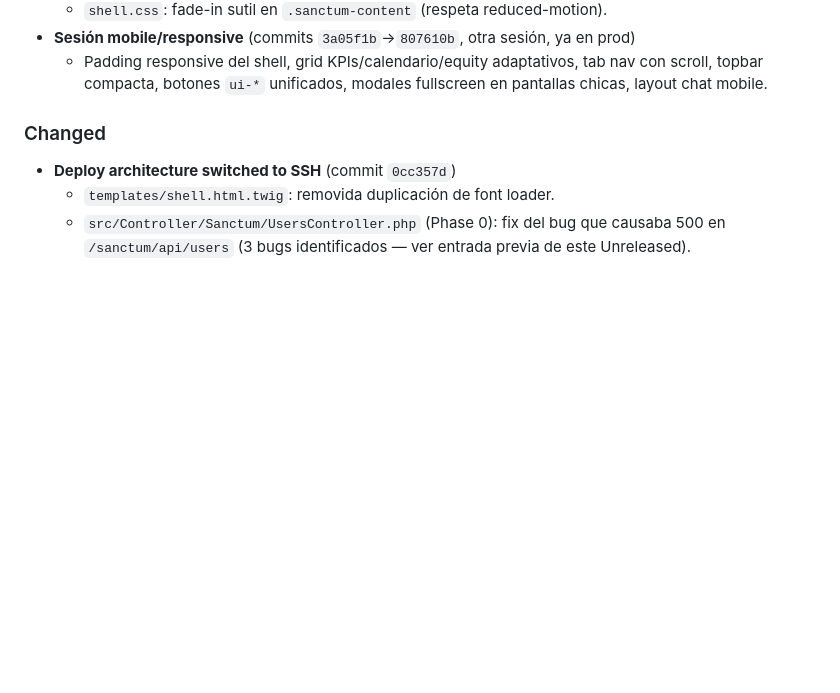
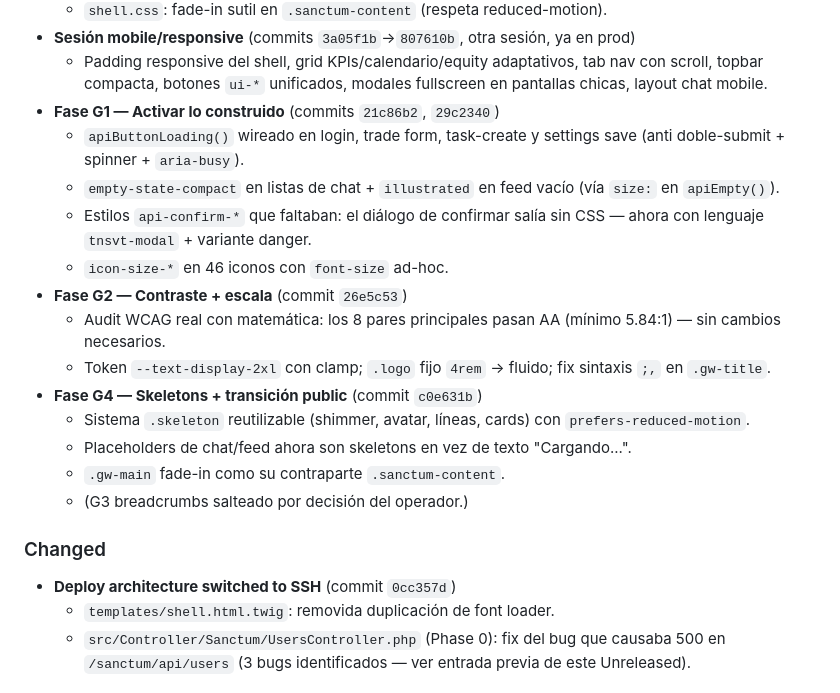
Before and after one commit to federicocasal73-gif/tnsvtv2Pagina2, a Markdown page: CHANGELOG.md, the part around the change. Rendered like a GitHub page; blank space fills up the shorter version.

Commit message:
docs(changelog): cubrir Fase G1, G2 y G4

```diff
--- a/CHANGELOG.md
+++ b/CHANGELOG.md
@@ -50,6 +50,19 @@ The format is loosely based on [Keep a Changelog](https://keepachangelog.com/).
   - `shell.css`: fade-in sutil en `.sanctum-content` (respeta reduced-motion).
 - **Sesión mobile/responsive** (commits `3a05f1b`→`807610b`, otra sesión, ya en prod)
   - Padding responsive del shell, grid KPIs/calendario/equity adaptativos, tab nav con scroll, topbar compacta, botones `ui-*` unificados, modales fullscreen en pantallas chicas, layout chat mobile.
+- **Fase G1 — Activar lo construido** (commits `21c86b2`, `29c2340`)
+  - `apiButtonLoading()` wireado en login, trade form, task-create y settings save (anti doble-submit + spinner + `aria-busy`).
+  - `empty-state-compact` en listas de chat + `illustrated` en feed vacío (vía `size:` en `apiEmpty()`).
+  - Estilos `api-confirm-*` que faltaban: el diálogo de confirmar salía sin CSS — ahora con lenguaje `tnsvt-modal` + variante danger.
+  - `icon-size-*` en 46 iconos con `font-size` ad-hoc.
+- **Fase G2 — Contraste + escala** (commit `26e5c53`)
+  - Audit WCAG real con matemática: los 8 pares principales pasan AA (mínimo 5.84:1) — sin cambios necesarios.
+  - Token `--text-display-2xl` con clamp; `.logo` fijo `4rem` → fluido; fix sintaxis `;,` en `.gw-title`.
+- **Fase G4 — Skeletons + transición public** (commit `c0e631b`)
+  - Sistema `.skeleton` reutilizable (shimmer, avatar, líneas, cards) con `prefers-reduced-motion`.
+  - Placeholders de chat/feed ahora son skeletons en vez de texto "Cargando...".
+  - `.gw-main` fade-in como su contraparte `.sanctum-content`.
+  - (G3 breadcrumbs salteado por decisión del operador.)
 
 ### Changed
 
```
